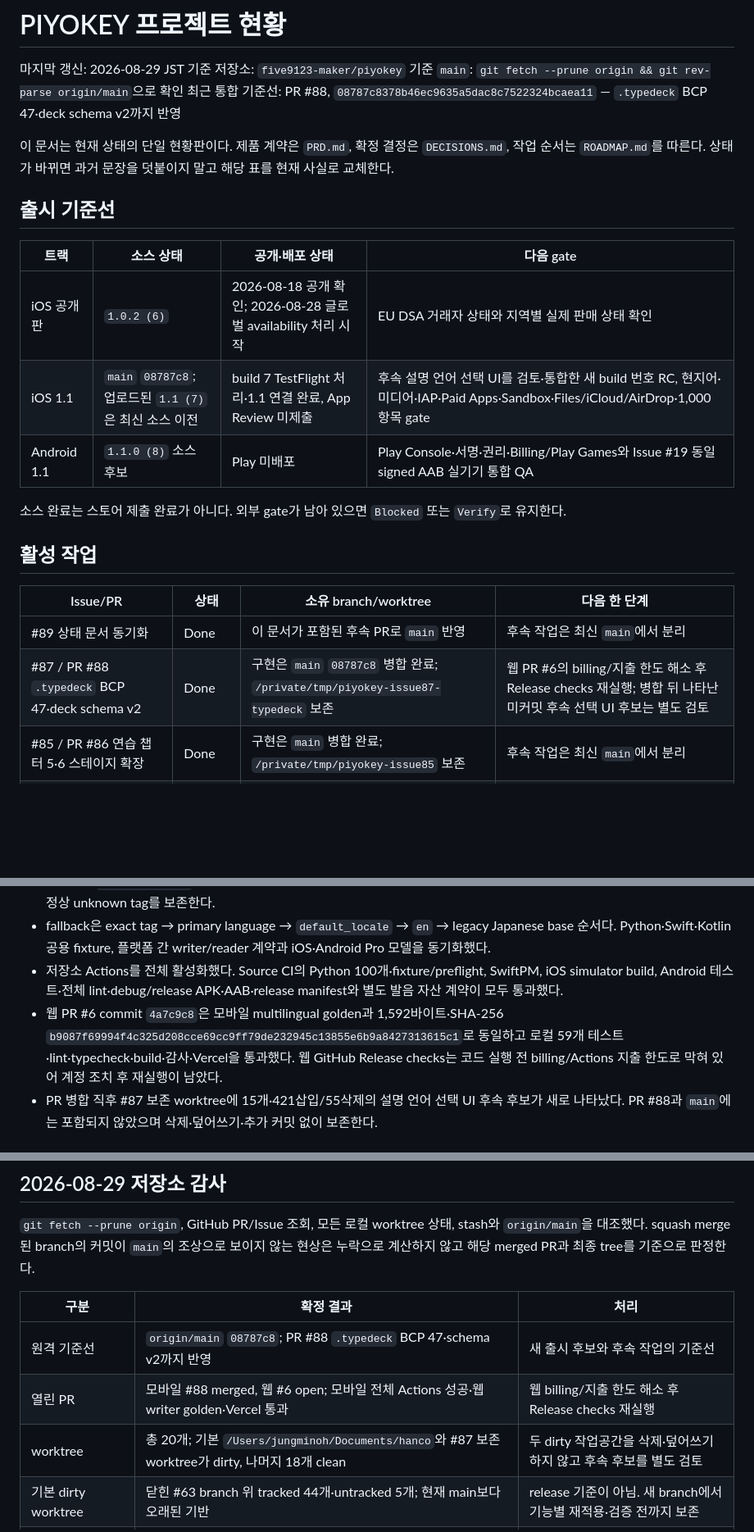
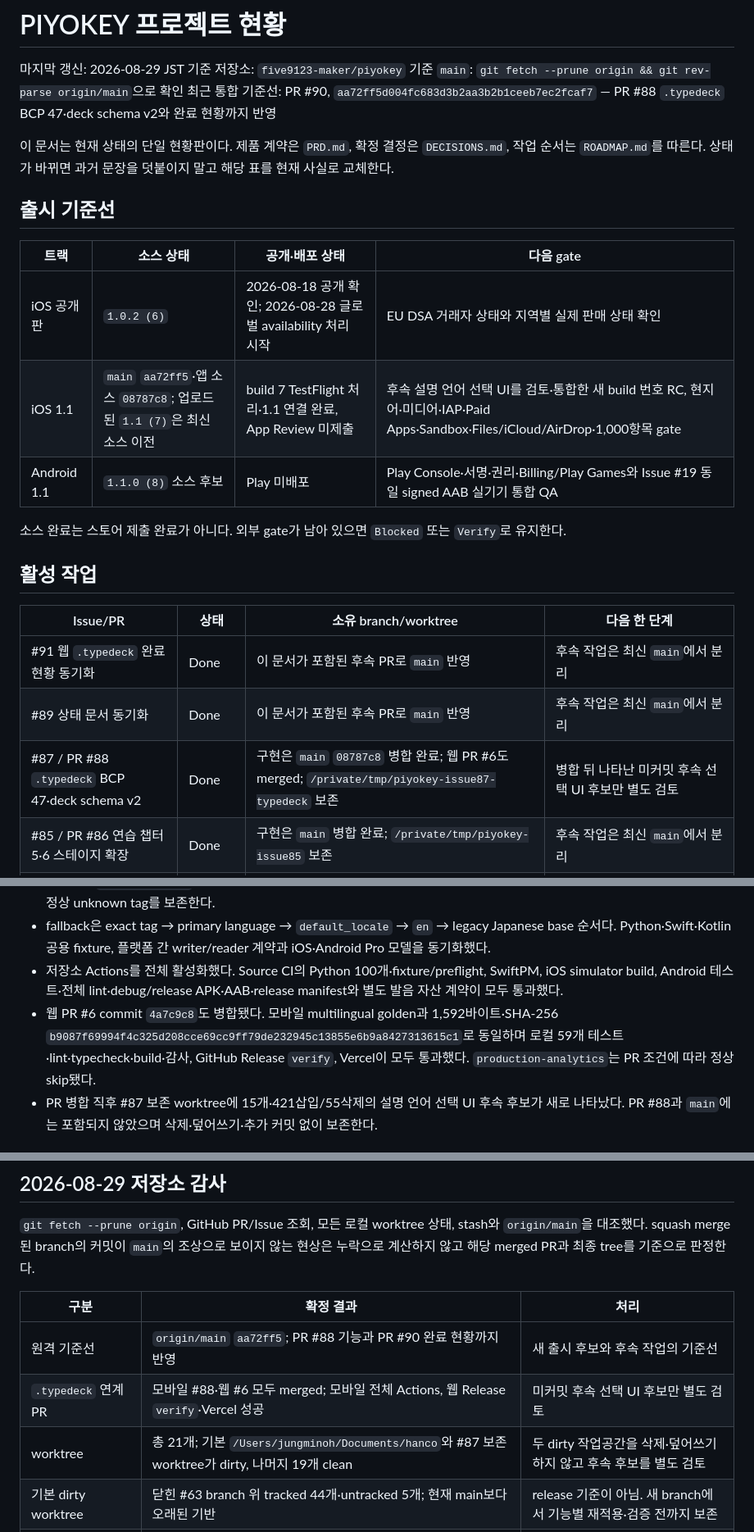
Before and after one commit to five9123/piyokey, a Markdown page: PROJECT_STATUS.md, 3 parts joined by grey strips. Shown at 82% size. Rendered like a GitHub page; blank space fills up the shorter version.

Commit message:
docs: record merged web typedeck checks (#91)

```diff
--- a/PROJECT_STATUS.md
+++ b/PROJECT_STATUS.md
@@ -3,7 +3,7 @@
 마지막 갱신: 2026-08-29 JST
 기준 저장소: `five9123-maker/piyokey`
 기준 `main`: `git fetch --prune origin && git rev-parse origin/main`으로 확인
-최근 통합 기준선: PR #88, `08787c8378b46ec9635a5dac8c7522324bcaea11` — `.typedeck` BCP 47·deck schema v2까지 반영
+최근 통합 기준선: PR #90, `aa72ff5d004fc683d3b2aa3b2b1ceeb7ec2fcaf7` — PR #88 `.typedeck` BCP 47·deck schema v2와 완료 현황까지 반영
 
 이 문서는 현재 상태의 단일 현황판이다. 제품 계약은 `PRD.md`, 확정 결정은 `DECISIONS.md`, 작업 순서는 `ROADMAP.md`를 따른다. 상태가 바뀌면 과거 문장을 덧붙이지 말고 해당 표를 현재 사실로 교체한다.
 
@@ -12,7 +12,7 @@
 | 트랙 | 소스 상태 | 공개·배포 상태 | 다음 gate |
 |---|---|---|---|
 | iOS 공개판 | `1.0.2 (6)` | 2026-08-18 공개 확인; 2026-08-28 글로벌 availability 처리 시작 | EU DSA 거래자 상태와 지역별 실제 판매 상태 확인 |
-| iOS 1.1 | `main` `08787c8`; 업로드된 `1.1 (7)`은 최신 소스 이전 | build 7 TestFlight 처리·1.1 연결 완료, App Review 미제출 | 후속 설명 언어 선택 UI를 검토·통합한 새 build 번호 RC, 현지어·미디어·IAP·Paid Apps·Sandbox·Files/iCloud/AirDrop·1,000항목 gate |
+| iOS 1.1 | `main` `aa72ff5`·앱 소스 `08787c8`; 업로드된 `1.1 (7)`은 최신 소스 이전 | build 7 TestFlight 처리·1.1 연결 완료, App Review 미제출 | 후속 설명 언어 선택 UI를 검토·통합한 새 build 번호 RC, 현지어·미디어·IAP·Paid Apps·Sandbox·Files/iCloud/AirDrop·1,000항목 gate |
 | Android 1.1 | `1.1.0 (8)` 소스 후보 | Play 미배포 | Play Console·서명·권리·Billing/Play Games와 Issue #19 동일 signed AAB 실기기 통합 QA |
 
 소스 완료는 스토어 제출 완료가 아니다. 외부 gate가 남아 있으면 `Blocked` 또는 `Verify`로 유지한다.
@@ -21,8 +21,9 @@
 
 | Issue/PR | 상태 | 소유 branch/worktree | 다음 한 단계 |
 |---|---|---|---|
+| #91 웹 `.typedeck` 완료 현황 동기화 | Done | 이 문서가 포함된 후속 PR로 `main` 반영 | 후속 작업은 최신 `main`에서 분리 |
 | #89 상태 문서 동기화 | Done | 이 문서가 포함된 후속 PR로 `main` 반영 | 후속 작업은 최신 `main`에서 분리 |
-| #87 / PR #88 `.typedeck` BCP 47·deck schema v2 | Done | 구현은 `main` `08787c8` 병합 완료; `/private/tmp/piyokey-issue87-typedeck` 보존 | 웹 PR #6의 billing/지출 한도 해소 후 Release checks 재실행; 병합 뒤 나타난 미커밋 후속 선택 UI 후보는 별도 검토 |
+| #87 / PR #88 `.typedeck` BCP 47·deck schema v2 | Done | 구현은 `main` `08787c8` 병합 완료; 웹 PR #6도 merged; `/private/tmp/piyokey-issue87-typedeck` 보존 | 병합 뒤 나타난 미커밋 후속 선택 UI 후보만 별도 검토 |
 | #85 / PR #86 연습 챕터 5·6 스테이지 확장 | Done | 구현은 `main` 병합 완료; `/private/tmp/piyokey-issue85` 보존 | 후속 작업은 최신 `main`에서 분리 |
 | #77 iOS 1.1 심사 제출 | Blocked | 기록은 `main`; 보존 worktree `/private/tmp/piyokey-issue77-submission` | 새 RC를 만든 뒤 Account Holder 은행·한국 세금 정보와 나머지 제출 gate 검증 |
 | #58 / PR #62 현지 20시 리마인더 | Verify | 구현은 `main` 병합 완료; `/private/tmp/piyokey-issue-58` 보존 | 실제 기기에서 권한 동의·현지 20시 알림 수신 확인 |
@@ -33,7 +34,7 @@
 - 컨테이너 `format_version`은 1을 유지하고 콘텐츠 `deck_schema_version`을 2로 올렸다. 새 reader는 v1·v2를 모두 읽고 새 writer는 `default_locale`과 canonical BCP 47 localization key를 쓰며, malformed·duplicate·noncanonical tag를 거부하고 정상 unknown tag를 보존한다.
 - fallback은 exact tag → primary language → `default_locale` → `en` → legacy Japanese base 순서다. Python·Swift·Kotlin 공용 fixture, 플랫폼 간 writer/reader 계약과 iOS·Android Pro 모델을 동기화했다.
 - 저장소 Actions를 전체 활성화했다. Source CI의 Python 100개·fixture/preflight, SwiftPM, iOS simulator build, Android 테스트·전체 lint·debug/release APK·AAB·release manifest와 별도 발음 자산 계약이 모두 통과했다.
-- 웹 PR #6 commit `4a7c9c8`은 모바일 multilingual golden과 1,592바이트·SHA-256 `b9087f69994f4c325d208cce69cc9ff79de232945c13855e6b9a8427313615c1`로 동일하고 로컬 59개 테스트·lint·typecheck·build·감사·Vercel을 통과했다. 웹 GitHub Release checks는 코드 실행 전 billing/Actions 지출 한도로 막혀 있어 계정 조치 후 재실행이 남았다.
+- 웹 PR #6 commit `4a7c9c8`도 병합됐다. 모바일 multilingual golden과 1,592바이트·SHA-256 `b9087f69994f4c325d208cce69cc9ff79de232945c13855e6b9a8427313615c1`로 동일하며 로컬 59개 테스트·lint·typecheck·build·감사, GitHub Release `verify`, Vercel이 모두 통과했다. `production-analytics`는 PR 조건에 따라 정상 skip됐다.
 - PR 병합 직후 #87 보존 worktree에 15개·421삽입/55삭제의 설명 언어 선택 UI 후속 후보가 새로 나타났다. PR #88과 `main`에는 포함되지 않았으며 삭제·덮어쓰기·추가 커밋 없이 보존한다.
 
 ## #85 연습 챕터 5·6 스테이지 확장
@@ -49,9 +50,9 @@
 
 | 구분 | 확정 결과 | 처리 |
 |---|---|---|
-| 원격 기준선 | `origin/main` `08787c8`; PR #88 `.typedeck` BCP 47·schema v2까지 반영 | 새 출시 후보와 후속 작업의 기준선 |
-| 열린 PR | 모바일 #88 merged, 웹 #6 open; 모바일 전체 Actions 성공·웹 writer golden·Vercel 통과 | 웹 billing/지출 한도 해소 후 Release checks 재실행 |
-| worktree | 총 20개; 기본 `/Users/jungminoh/Documents/hanco`와 #87 보존 worktree가 dirty, 나머지 18개 clean | 두 dirty 작업공간을 삭제·덮어쓰기 하지 않고 후속 후보를 별도 검토 |
+| 원격 기준선 | `origin/main` `aa72ff5`; PR #88 기능과 PR #90 완료 현황까지 반영 | 새 출시 후보와 후속 작업의 기준선 |
+| `.typedeck` 연계 PR | 모바일 #88·웹 #6 모두 merged; 모바일 전체 Actions, 웹 Release `verify`·Vercel 성공 | 미커밋 후속 선택 UI 후보만 별도 검토 |
+| worktree | 총 21개; 기본 `/Users/jungminoh/Documents/hanco`와 #87 보존 worktree가 dirty, 나머지 19개 clean | 두 dirty 작업공간을 삭제·덮어쓰기 하지 않고 후속 후보를 별도 검토 |
 | 기본 dirty worktree | 닫힌 #63 branch 위 tracked 44개·untracked 5개; 현재 main보다 오래된 기반 | release 기준이 아님. 새 branch에서 기능별 재적용·검증 전까지 보존 |
 | stash | 1개, 35파일·1,214삽입/155삭제; 스토어 미디어·Pro·지원 URL 계열 | apply/drop하지 않음; 복구 원본으로만 유지 |
 | dirty에서 확인된 별도 후보 | `typee.app` 링크, 흔들림 애니메이션 수정, 스토어 자산·Pro 문구 | 구현 완료로 표시하지 않고 후속 issue로 분리할 recovery queue |
```
